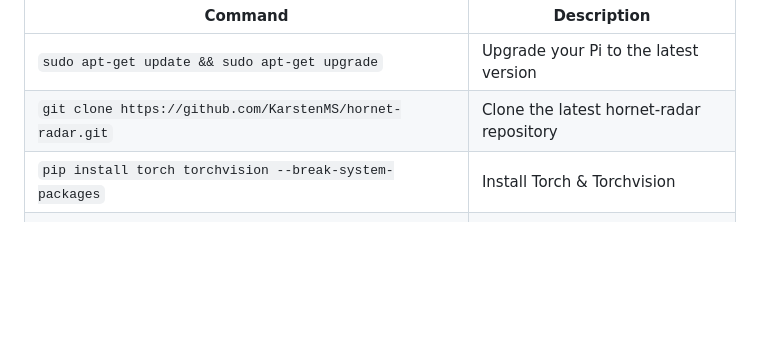
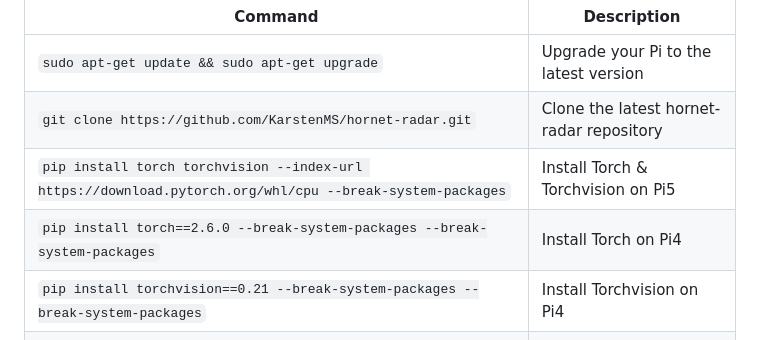
Before and after one commit to KarstenMS/hornet-radar, a Markdown page: README.md, the part around the change. Drawn GitHub-style; blank space fills up the shorter version.

Commit message:
Update installation commands for Torch and Torchvision

```diff
--- a/README.md
+++ b/README.md
@@ -43,7 +43,9 @@ and open a terminal window to run the following commands:
 |-------|------------|
 | `sudo apt-get update && sudo apt-get upgrade` | Upgrade your Pi to the latest version |
 | `git clone https://github.com/KarstenMS/hornet-radar.git` | Clone the latest hornet-radar repository |
-| `pip install torch torchvision --break-system-packages` | Install Torch & Torchvision |
+| `pip install torch torchvision --index-url https://download.pytorch.org/whl/cpu --break-system-packages` | Install Torch & Torchvision on Pi5 |
+| `pip install torch==2.6.0 --break-system-packages --break-system-packages` | Install Torch on Pi4 |
+| `pip install torchvision==0.21 --break-system-packages --break-system-packages` | Install Torchvision on Pi4 |
 | `pip install yolov5 --break-system-packages` | Install YOLOv5 and Ultralytics |
 | `pip install "urllib3>=2.6.0" --break-system-packages` | Install urllib3 to suppress YOLO errors |
 | `pip uninstall opencv-python -y --break-system-packages` | Remove regular OpenCV (not needed) |
```
